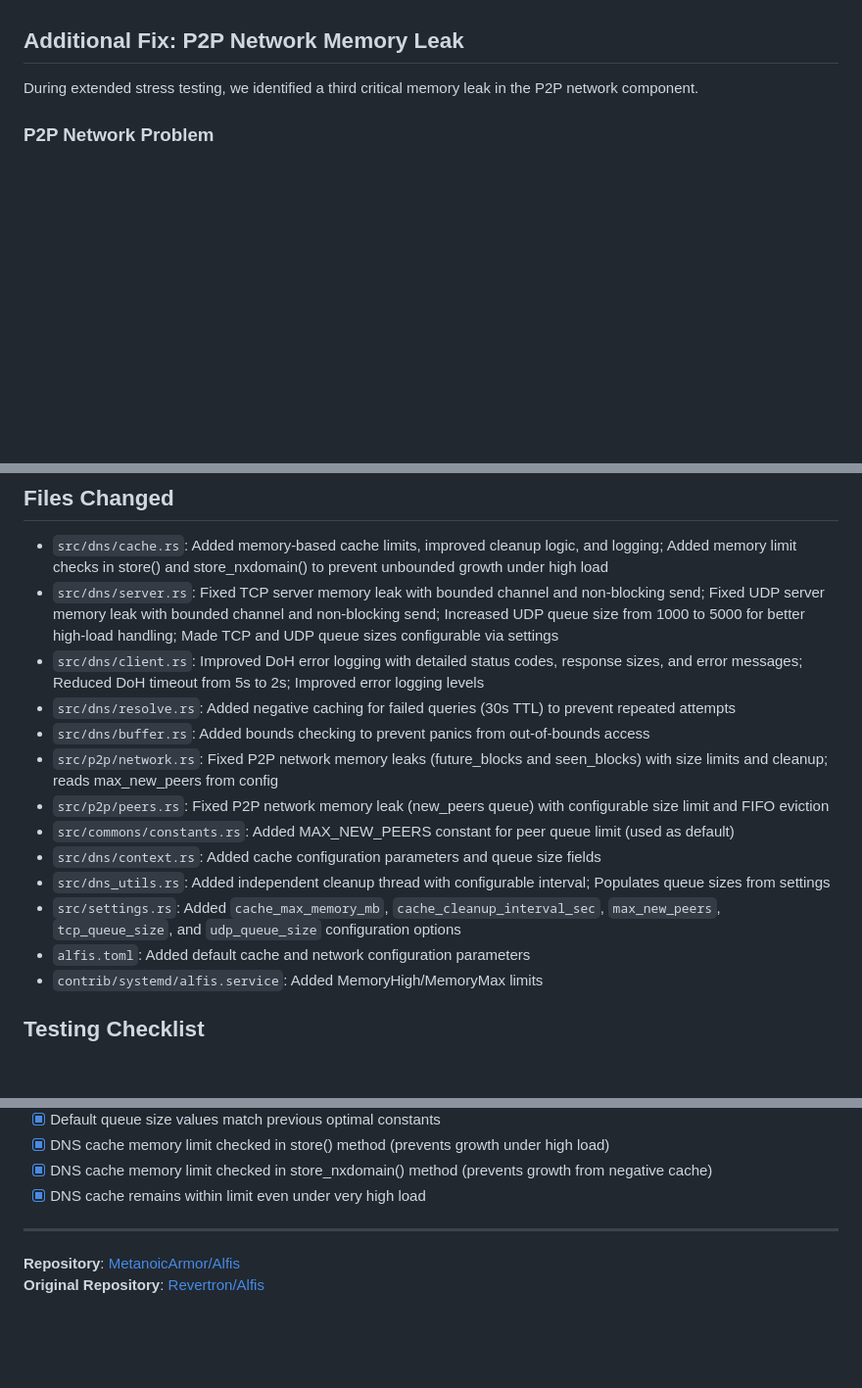
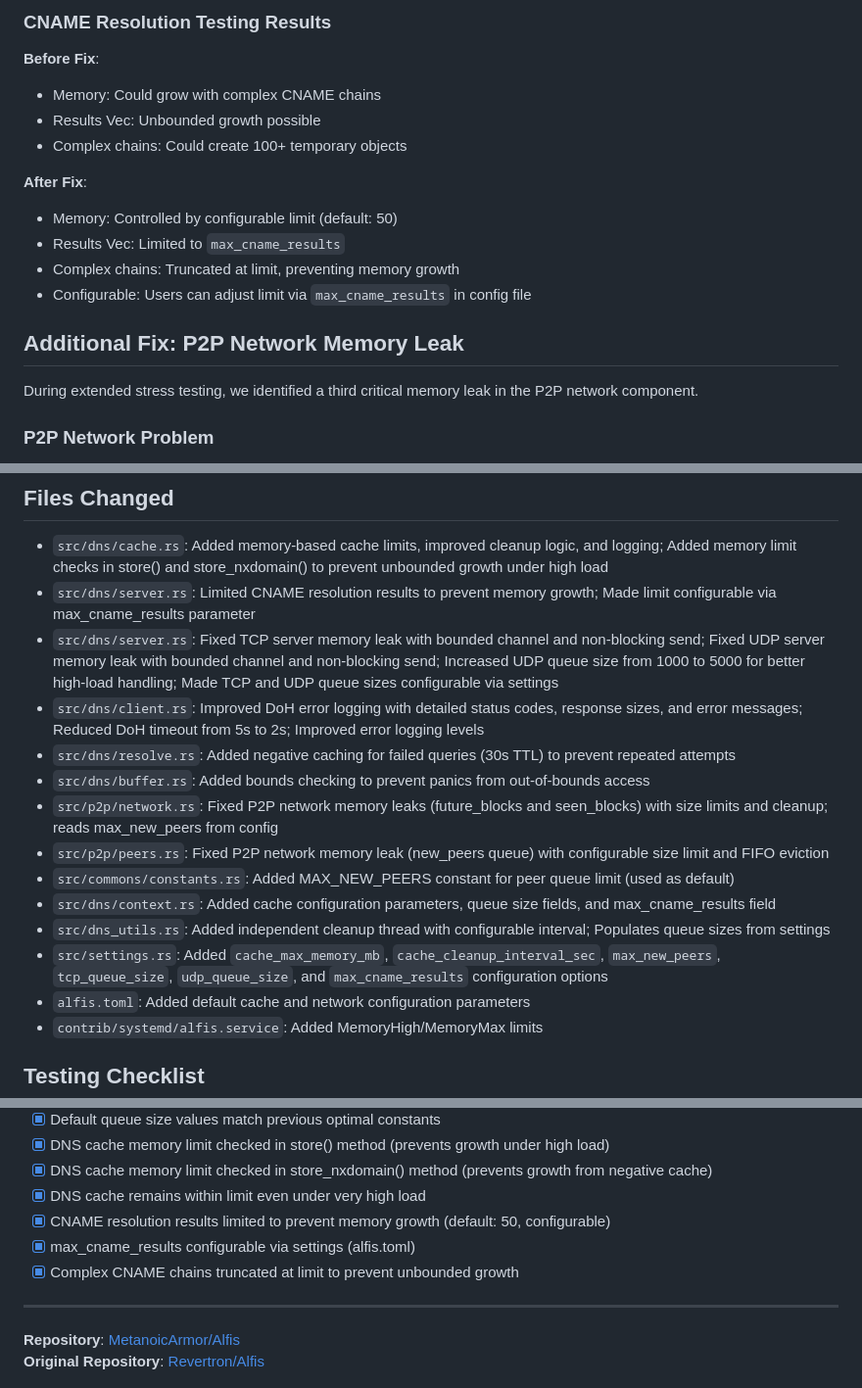
Before and after one commit to Revertron/Alfis, a Markdown page: PR_DESCRIPTION.md, 3 parts joined by grey strips. Shown at 98% size. Rendered like a GitHub page; blank space fills up the shorter version.

Commit message:
Update PR description: Add CNAME resolution limit fix

```diff
--- a/PR_DESCRIPTION.md
+++ b/PR_DESCRIPTION.md
@@ -525,3 +603,16 @@ if memory_usage > self.max_memory_bytes {
+### CNAME Resolution Testing Results
+
+**Before Fix**:
+- Memory: Could grow with complex CNAME chains
+- Results Vec: Unbounded growth possible
+- Complex chains: Could create 100+ temporary objects
+
+**After Fix**:
+- Memory: Controlled by configurable limit (default: 50)
+- Results Vec: Limited to `max_cname_results`
+- Complex chains: Truncated at limit, preventing memory growth
+- Configurable: Users can adjust limit via `max_cname_results` in config file
+
 ## Additional Fix: P2P Network Memory Leak
 
 During extended stress testing, we identified a third critical memory leak in the P2P network component.
@@ -793,6 +884,7 @@ Added memory limits to systemd unit file to prevent OOM kills:
 ## Files Changed
 
 - `src/dns/cache.rs`: Added memory-based cache limits, improved cleanup logic, and logging; Added memory limit checks in store() and store_nxdomain() to prevent unbounded growth under high load
+- `src/dns/server.rs`: Limited CNAME resolution results to prevent memory growth; Made limit configurable via max_cname_results parameter
 - `src/dns/server.rs`: Fixed TCP server memory leak with bounded channel and non-blocking send; Fixed UDP server memory leak with bounded channel and non-blocking send; Increased UDP queue size from 1000 to 5000 for better high-load handling; Made TCP and UDP queue sizes configurable via settings
 - `src/dns/client.rs`: Improved DoH error logging with detailed status codes, response sizes, and error messages; Reduced DoH timeout from 5s to 2s; Improved error logging levels
 - `src/dns/resolve.rs`: Added negative caching for failed queries (30s TTL) to prevent repeated attempts
@@ -800,9 +892,9 @@ Added memory limits to systemd unit file to prevent OOM kills:
 - `src/p2p/network.rs`: Fixed P2P network memory leaks (future_blocks and seen_blocks) with size limits and cleanup; reads max_new_peers from config
 - `src/p2p/peers.rs`: Fixed P2P network memory leak (new_peers queue) with configurable size limit and FIFO eviction
 - `src/commons/constants.rs`: Added MAX_NEW_PEERS constant for peer queue limit (used as default)
-- `src/dns/context.rs`: Added cache configuration parameters and queue size fields
+- `src/dns/context.rs`: Added cache configuration parameters, queue size fields, and max_cname_results field
 - `src/dns_utils.rs`: Added independent cleanup thread with configurable interval; Populates queue sizes from settings
-- `src/settings.rs`: Added `cache_max_memory_mb`, `cache_cleanup_interval_sec`, `max_new_peers`, `tcp_queue_size`, and `udp_queue_size` configuration options
+- `src/settings.rs`: Added `cache_max_memory_mb`, `cache_cleanup_interval_sec`, `max_new_peers`, `tcp_queue_size`, `udp_queue_size`, and `max_cname_results` configuration options
 - `alfis.toml`: Added default cache and network configuration parameters
 - `contrib/systemd/alfis.service`: Added MemoryHigh/MemoryMax limits
 
@@ -846,6 +938,9 @@ Added memory limits to systemd unit file to prevent OOM kills:
 - [x] DNS cache memory limit checked in store() method (prevents growth under high load)
 - [x] DNS cache memory limit checked in store_nxdomain() method (prevents growth from negative cache)
 - [x] DNS cache remains within limit even under very high load
+- [x] CNAME resolution results limited to prevent memory growth (default: 50, configurable)
+- [x] max_cname_results configurable via settings (alfis.toml)
+- [x] Complex CNAME chains truncated at limit to prevent unbounded growth
 
 ---
 
```
Also changed, not shown: other parts of PR_DESCRIPTION.md (+78 -0 lines).
